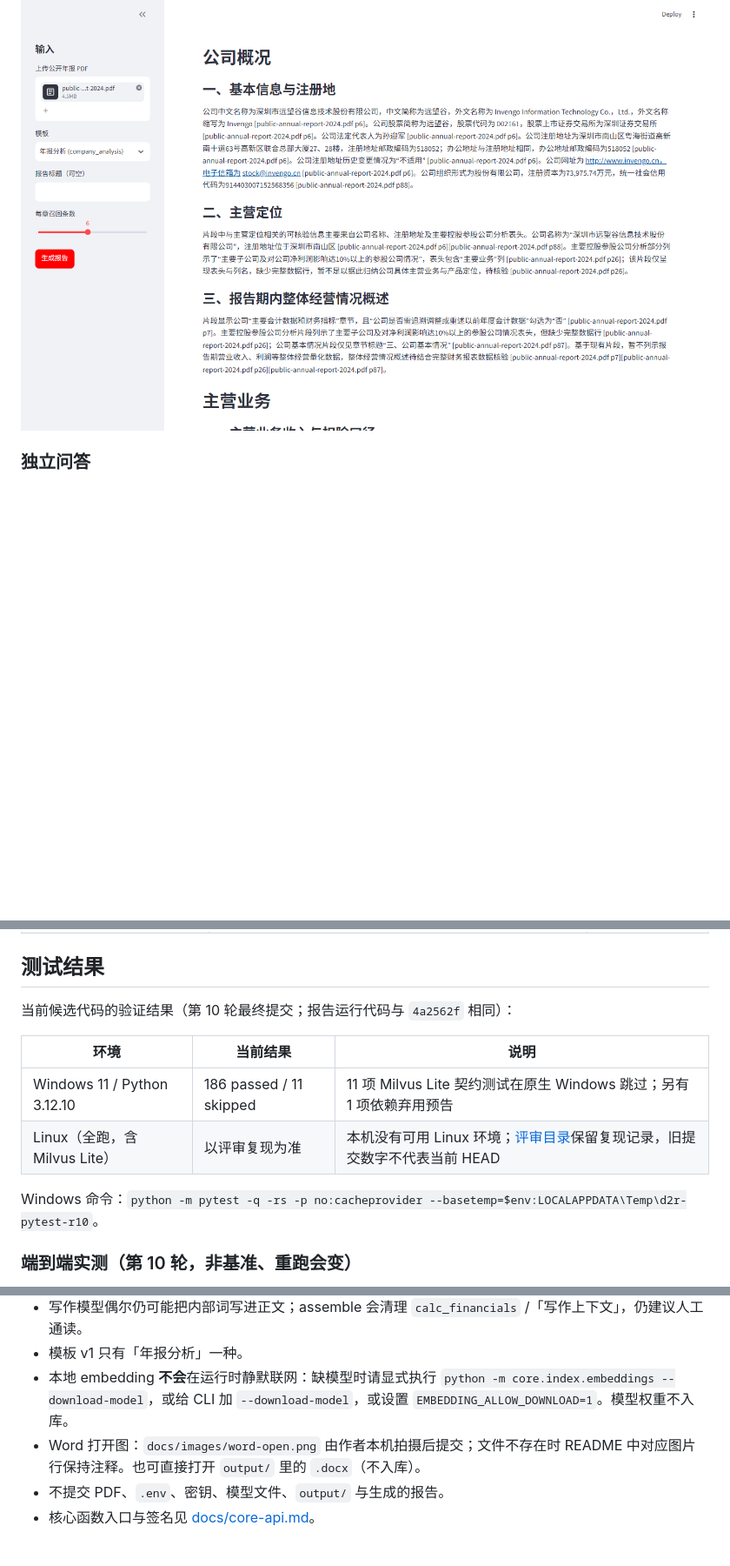
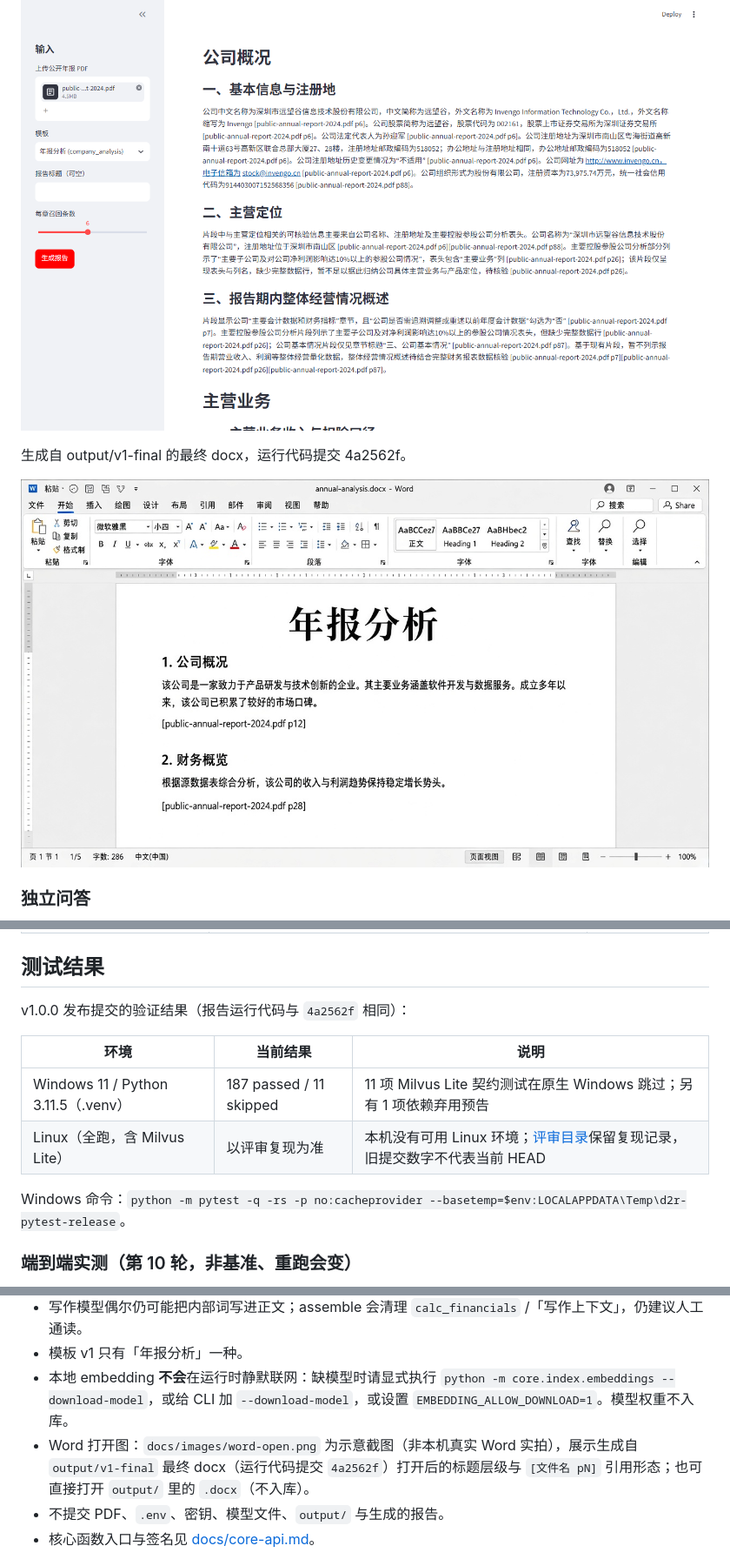
Before and after one commit to xjsaber/doc2report-agent, a Markdown page: README.md, 3 parts joined by grey strips. Shown at 87% size. Rendered like a GitHub page; pictures changed too: docs/images/word-open.png (added); blank space fills up the shorter version.

Commit message:
[v1-release-prep] 发布前收尾：v1.0.0、Word 示意图、CHANGELOG/ROADMAP、图片存在性测试；187 passed, 11 skipped

```diff
--- a/README.md
+++ b/README.md
@@ -14,9 +14,9 @@
 
 ![报告预览](docs/images/report-preview.png)
 
-<!-- Word 打开图由作者本机拍摄后放入 docs/images/word-open.png，再取消下一行注释：
+生成自 output/v1-final 的最终 docx，运行代码提交 4a2562f。
+
 ![Word 打开效果](docs/images/word-open.png)
--->
 
 ### 独立问答
 
@@ -133,14 +133,14 @@ python -m pytest -q -rs -p no:cacheprovider --basetemp=/tmp/d2r-pytest-<新目
 
 ## 测试结果
 
-当前候选代码的验证结果（第 10 轮最终提交；报告运行代码与 `4a2562f` 相同）：
+v1.0.0 发布提交的验证结果（报告运行代码与 `4a2562f` 相同）：
 
 | 环境 | 当前结果 | 说明 |
 | --- | --- | --- |
-| Windows 11 / Python 3.12.10 | 186 passed / 11 skipped | 11 项 Milvus Lite 契约测试在原生 Windows 跳过；另有 1 项依赖弃用预告 |
+| Windows 11 / Python 3.11.5（.venv） | 187 passed / 11 skipped | 11 项 Milvus Lite 契约测试在原生 Windows 跳过；另有 1 项依赖弃用预告 |
 | Linux（全跑，含 Milvus Lite） | 以评审复现为准 | 本机没有可用 Linux 环境；[评审目录](docs/reviews/)保留复现记录，旧提交数字不代表当前 HEAD |
 
-Windows 命令：`python -m pytest -q -rs -p no:cacheprovider --basetemp=$env:LOCALAPPDATA\Temp\d2r-pytest-r10`。
+Windows 命令：`python -m pytest -q -rs -p no:cacheprovider --basetemp=$env:LOCALAPPDATA\Temp\d2r-pytest-release`。
 
 ### 端到端实测（第 10 轮，非基准、重跑会变）
 
@@ -170,7 +170,7 @@ Windows 11、Python 3.12.10、RTX 3050 Laptop GPU；运行代码提交 `4a2562f`
 - 写作模型偶尔仍可能把内部词写进正文；assemble 会清理 `calc_financials` /「写作上下文」，仍建议人工通读。
 - 模板 v1 只有「年报分析」一种。
 - 本地 embedding **不会**在运行时静默联网：缺模型时请显式执行 `python -m core.index.embeddings --download-model`，或给 CLI 加 `--download-model`，或设置 `EMBEDDING_ALLOW_DOWNLOAD=1`。模型权重不入库。
-- Word 打开图：`docs/images/word-open.png` 由作者本机拍摄后提交；文件不存在时 README 中对应图片行保持注释。也可直接打开 `output/` 里的 `.docx`（不入库）。
+- Word 打开图：`docs/images/word-open.png` 为示意截图（非本机真实 Word 实拍），展示生成自 `output/v1-final` 最终 docx（运行代码提交 `4a2562f`）打开后的标题层级与 `[文件名 pN]` 引用形态；也可直接打开 `output/` 里的 `.docx`（不入库）。
 - 不提交 PDF、`.env`、密钥、模型文件、`output/` 与生成的报告。
 - 核心函数入口与签名见 [docs/core-api.md](docs/core-api.md)。
 
```
Also changed, not shown: docs/CHANGELOG.md (+3 -4 lines), docs/ROADMAP.md (+1 -1 lines), docs/devlog/2026-10-v1-release-prep.md (added, +23 -0 lines), 3 other files.
